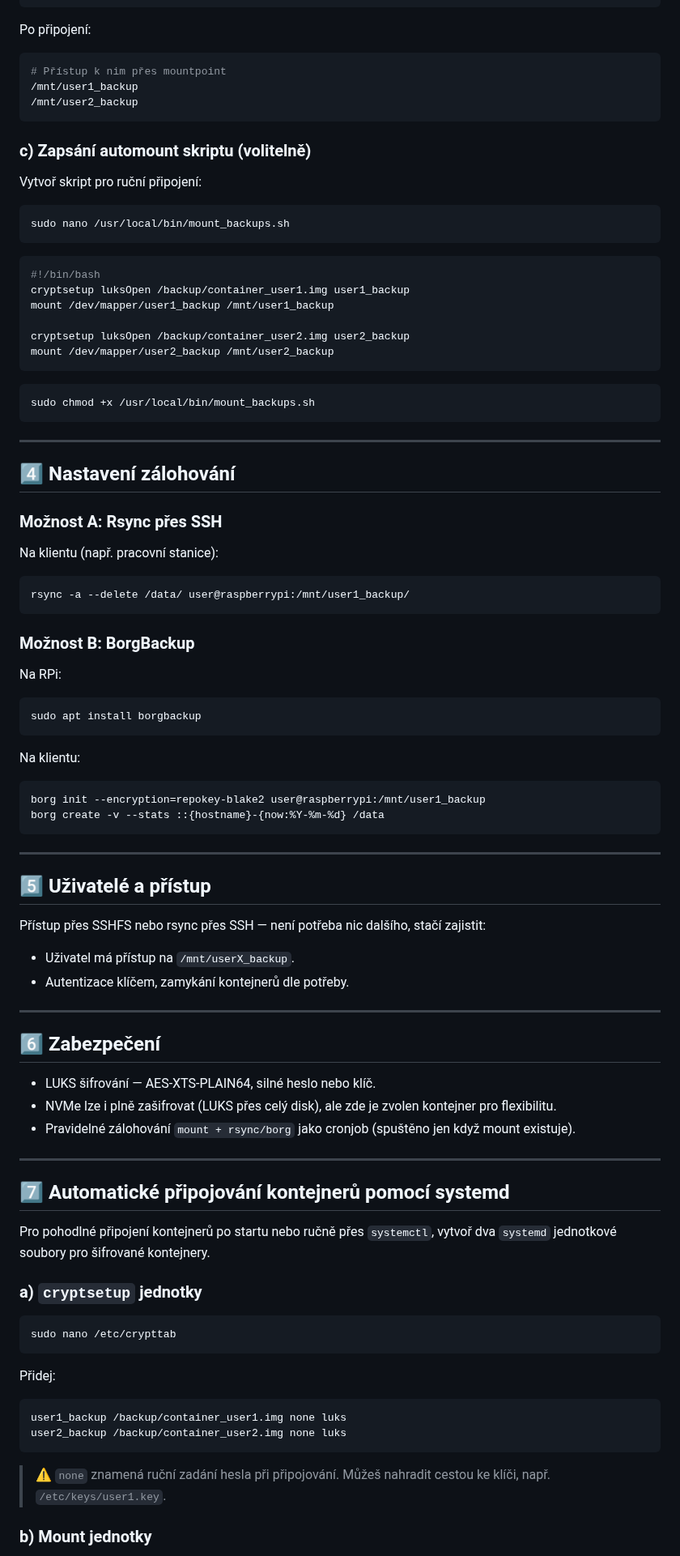
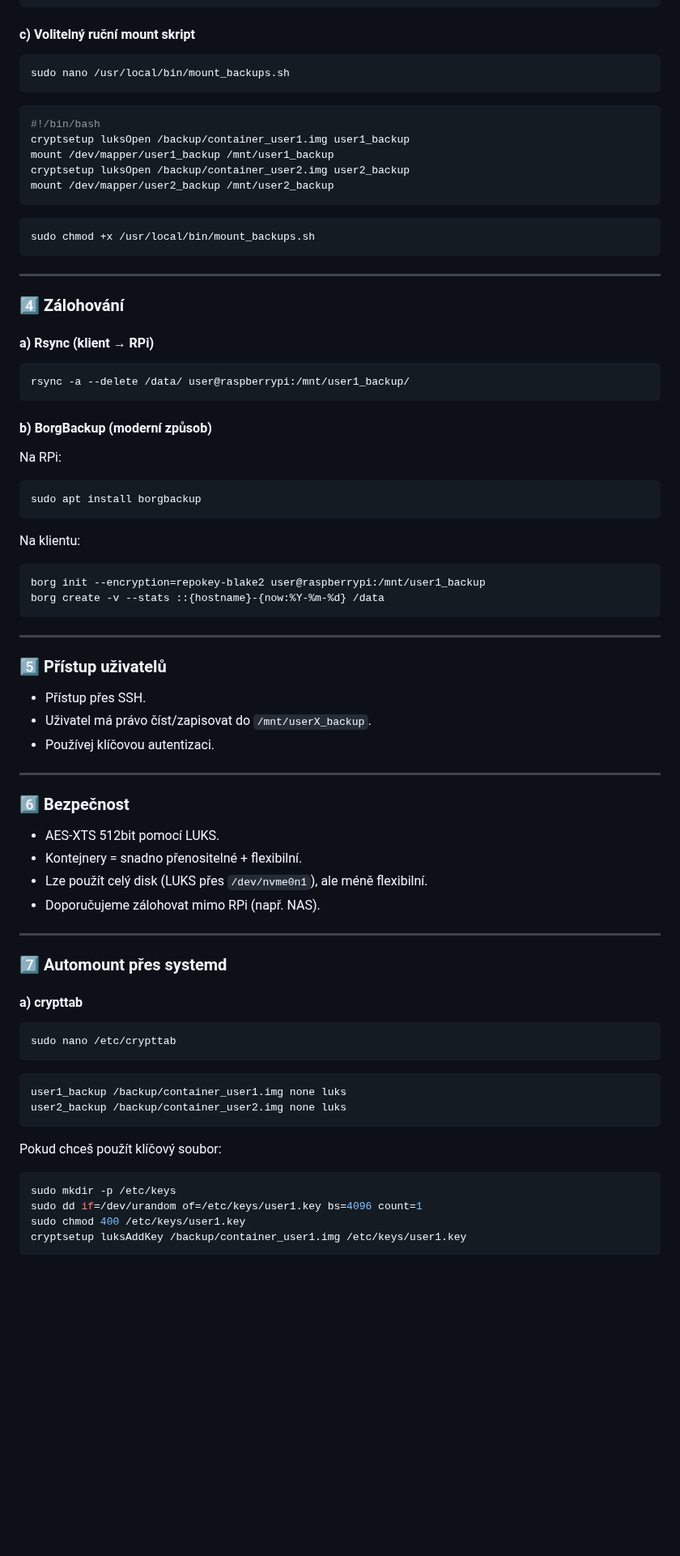
Before and after one commit to katerabu/rabuwiki, a Markdown page: markdown/rpinvme.md, the part around one of its changes. Shown at 81% size. Drawn GitHub-style; blank space fills up the shorter version.

````diff
--- a/markdown/rpinvme.md
+++ b/markdown/rpinvme.md
@@ -81,17 +115,7 @@ mkdir /mnt/user2_backup
 mount /dev/mapper/user2_backup /mnt/user2_backup
 ```
 
-Po připojení:
-
-```bash
-# Přístup k nim přes mountpoint
-/mnt/user1_backup
-/mnt/user2_backup
-```
-
-### c) Zapsání automount skriptu (volitelně)
-
-Vytvoř skript pro ruční připojení:
+#### c) Volitelný ruční mount skript
 
 ```bash
 sudo nano /usr/local/bin/mount_backups.sh
@@ -101,7 +125,6 @@ sudo nano /usr/local/bin/mount_backups.sh
 #!/bin/bash
 cryptsetup luksOpen /backup/container_user1.img user1_backup
 mount /dev/mapper/user1_backup /mnt/user1_backup
-
 cryptsetup luksOpen /backup/container_user2.img user2_backup
 mount /dev/mapper/user2_backup /mnt/user2_backup
 ```
@@ -112,17 +135,15 @@ sudo chmod +x /usr/local/bin/mount_backups.sh
 
 ---
 
-## 4️⃣ Nastavení zálohování
+### 4️⃣ Zálohování
 
-### Možnost A: Rsync přes SSH
-
-Na klientu (např. pracovní stanice):
+#### a) Rsync (klient → RPi)
 
 ```bash
 rsync -a --delete /data/ user@raspberrypi:/mnt/user1_backup/
 ```
 
-### Možnost B: BorgBackup
+#### b) BorgBackup (moderní způsob)
 
 Na RPi:
 
@@ -139,40 +160,42 @@ borg create -v --stats ::{hostname}-{now:%Y-%m-%d} /data
 
 ---
 
-## 5️⃣ Uživatelé a přístup
+### 5️⃣ Přístup uživatelů
 
-Přístup přes SSHFS nebo rsync přes SSH — není potřeba nic dalšího, stačí zajistit:
-- Uživatel má přístup na `/mnt/userX_backup`.
-- Autentizace klíčem, zamykání kontejnerů dle potřeby.
+- Přístup přes SSH.
+- Uživatel má právo číst/zapisovat do `/mnt/userX_backup`.
+- Používej klíčovou autentizaci.
 
 ---
 
-## 6️⃣ Zabezpečení
+### 6️⃣ Bezpečnost
 
-- LUKS šifrování — AES-XTS-PLAIN64, silné heslo nebo klíč.
-- NVMe lze i plně zašifrovat (LUKS přes celý disk), ale zde je zvolen kontejner pro flexibilitu.
-- Pravidelné zálohování `mount + rsync/borg` jako cronjob (spuštěno jen když mount existuje).
+- AES-XTS 512bit pomocí LUKS.
+- Kontejnery = snadno přenositelné + flexibilní.
+- Lze použít celý disk (LUKS přes `/dev/nvme0n1`), ale méně flexibilní.
+- Doporučujeme zálohovat mimo RPi (např. NAS).
 
 ---
 
-## 7️⃣ Automatické připojování kontejnerů pomocí systemd
+### 7️⃣ Automount přes systemd
 
-Pro pohodlné připojení kontejnerů po startu nebo ručně přes `systemctl`, vytvoř dva `systemd` jednotkové soubory pro šifrované kontejnery.
-
-### a) `cryptsetup` jednotky
+#### a) crypttab
 
 ```bash
 sudo nano /etc/crypttab
 ```
-
-Přidej:
 
 ```
 user1_backup /backup/container_user1.img none luks
 user2_backup /backup/container_user2.img none luks
 ```
 
-> ⚠️ `none` znamená ruční zadání hesla při připojování. Můžeš nahradit cestou ke klíči, např. `/etc/keys/user1.key`.
+Pokud chceš použít klíčový soubor:
 
-### b) Mount jednotky
+```bash
+sudo mkdir -p /etc/keys
+sudo dd if=/dev/urandom of=/etc/keys/user1.key bs=4096 count=1
+sudo chmod 400 /etc/keys/user1.key
+cryptsetup luksAddKey /backup/container_user1.img /etc/keys/user1.key
+```
 
````
Also changed, not shown: other parts of markdown/rpinvme.md (+118 -88 lines).
